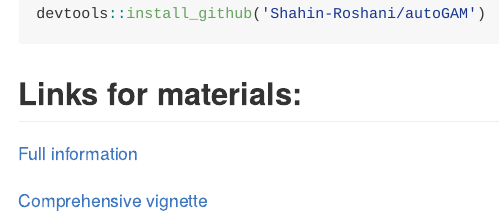
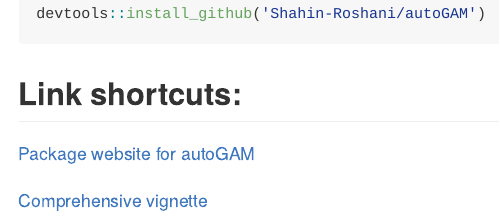
Before and after one commit to Shahin-Roshani/autoGAM, an R Markdown document (README.Rmd): the page in a window 1100 px wide, from 340 px down. The pictures show the output file README.md that the author committed with the source, drawn offline in the style of GitHub.

Commit message:
cosmetic link adjustments

````diff
--- a/README.Rmd
+++ b/README.Rmd
@@ -30,8 +30,8 @@
 devtools::install_github('Shahin-Roshani/autoGAM')
 ```
 
-## Links for materials:
+## Link shortcuts:
 
-[Full information](https://shahin-roshani.github.io/autoGAM/)
+[Package website for autoGAM](https://shahin-roshani.github.io/autoGAM/)
 
 [Comprehensive vignette](https://shahin-roshani.github.io/autoGAM/articles/autoGAM.html)
````
Also changed, not shown: README.md, pkgdown/favicon/apple-touch-icon-120x120.png, pkgdown/favicon/apple-touch-icon-152x152.png, pkgdown/favicon/apple-touch-icon-180x180.png, pkgdown/favicon/apple-touch-icon-60x60.png, pkgdown/favicon/apple-touch-icon-76x76.png, pkgdown/favicon/apple-touch-icon.png, pkgdown/favicon/favicon-16x16.png, pkgdown/favicon/favicon-32x32.png.
